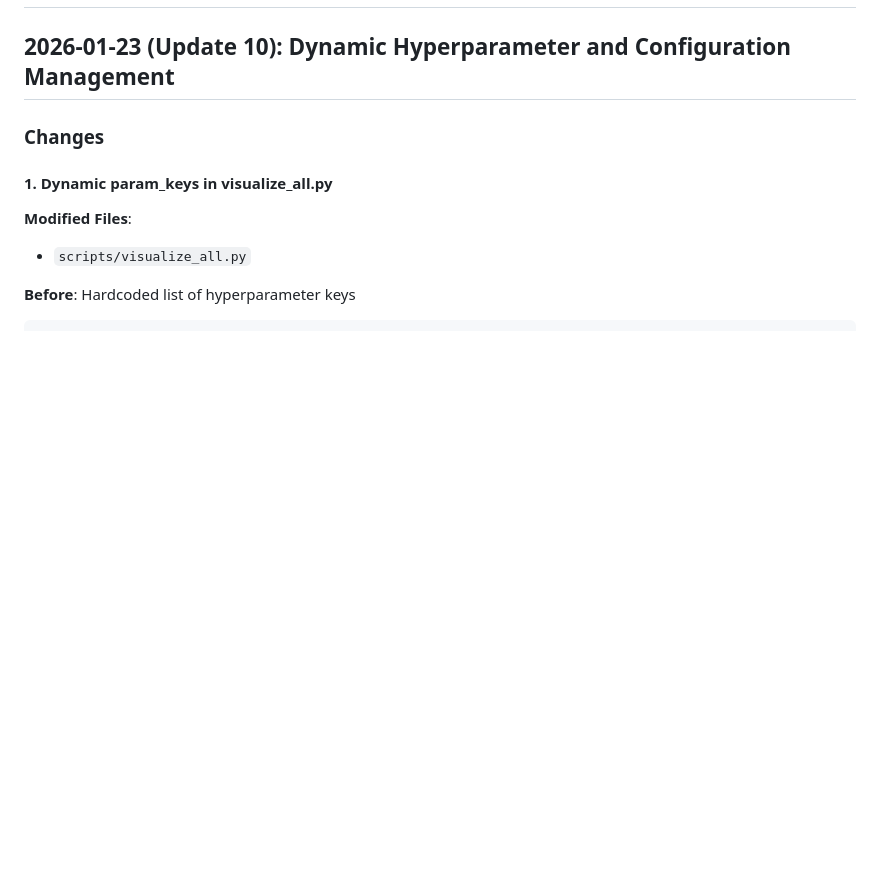
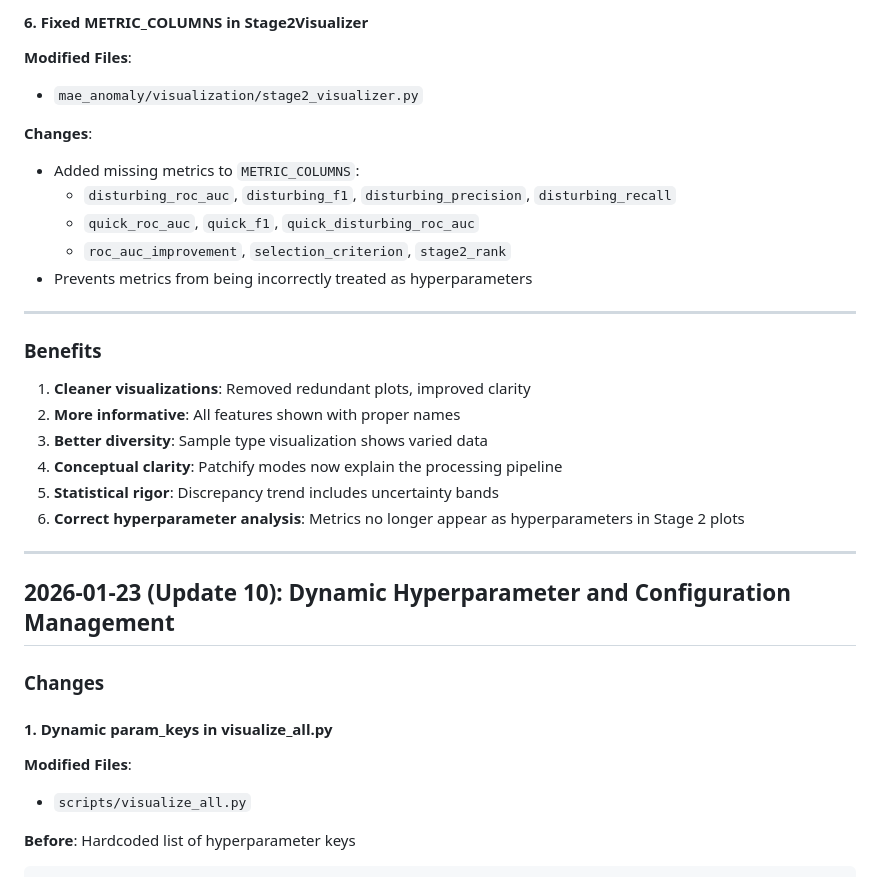
Before and after one commit to yunkio/anomaly_mae, a Markdown page: docs/CHANGELOG.md, the part around one of its changes. Drawn GitHub-style; blank space fills up the shorter version.

```diff
--- a/docs/CHANGELOG.md
+++ b/docs/CHANGELOG.md
@@ -2,3 +72,27 @@
+#### 6. Fixed METRIC_COLUMNS in Stage2Visualizer
+
+**Modified Files**:
+- `mae_anomaly/visualization/stage2_visualizer.py`
+
+**Changes**:
+- Added missing metrics to `METRIC_COLUMNS`:
+  - `disturbing_roc_auc`, `disturbing_f1`, `disturbing_precision`, `disturbing_recall`
+  - `quick_roc_auc`, `quick_f1`, `quick_disturbing_roc_auc`
+  - `roc_auc_improvement`, `selection_criterion`, `stage2_rank`
+- Prevents metrics from being incorrectly treated as hyperparameters
+
+---
+
+### Benefits
+
+1. **Cleaner visualizations**: Removed redundant plots, improved clarity
+2. **More informative**: All features shown with proper names
+3. **Better diversity**: Sample type visualization shows varied data
+4. **Conceptual clarity**: Patchify modes now explain the processing pipeline
+5. **Statistical rigor**: Discrepancy trend includes uncertainty bands
+6. **Correct hyperparameter analysis**: Metrics no longer appear as hyperparameters in Stage 2 plots
+
+---
 
 ## 2026-01-23 (Update 10): Dynamic Hyperparameter and Configuration Management
 
```
Also changed, not shown: other parts of docs/CHANGELOG.md (+70 -0 lines), docs/VISUALIZATIONS.md (+12 -12 lines).
